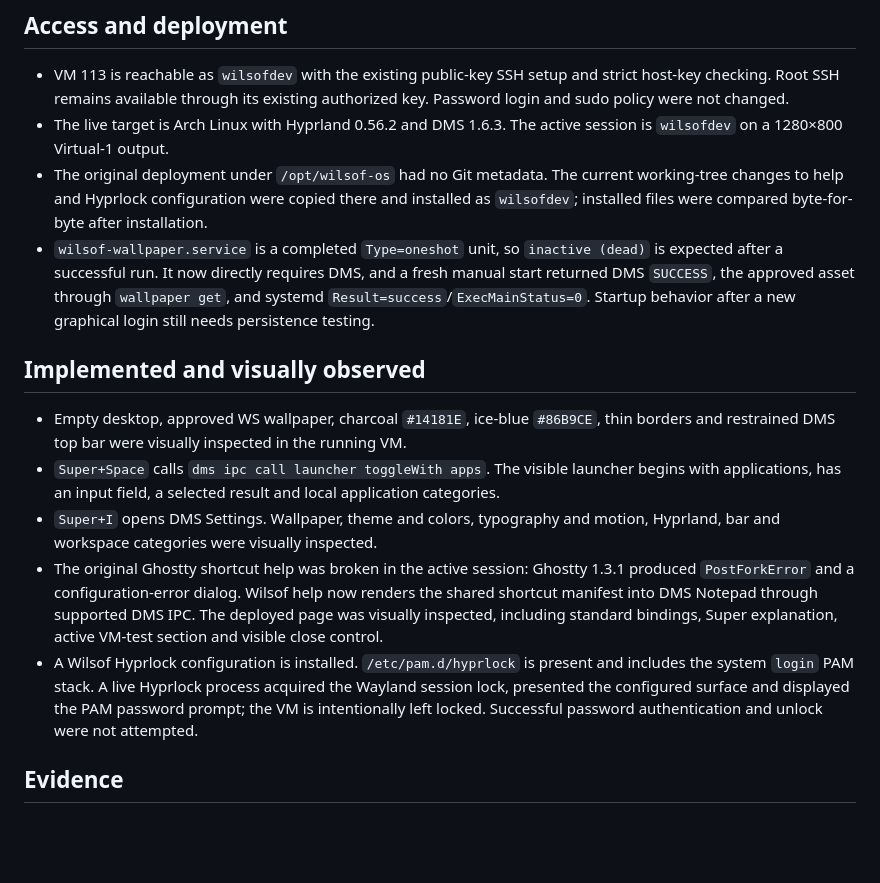
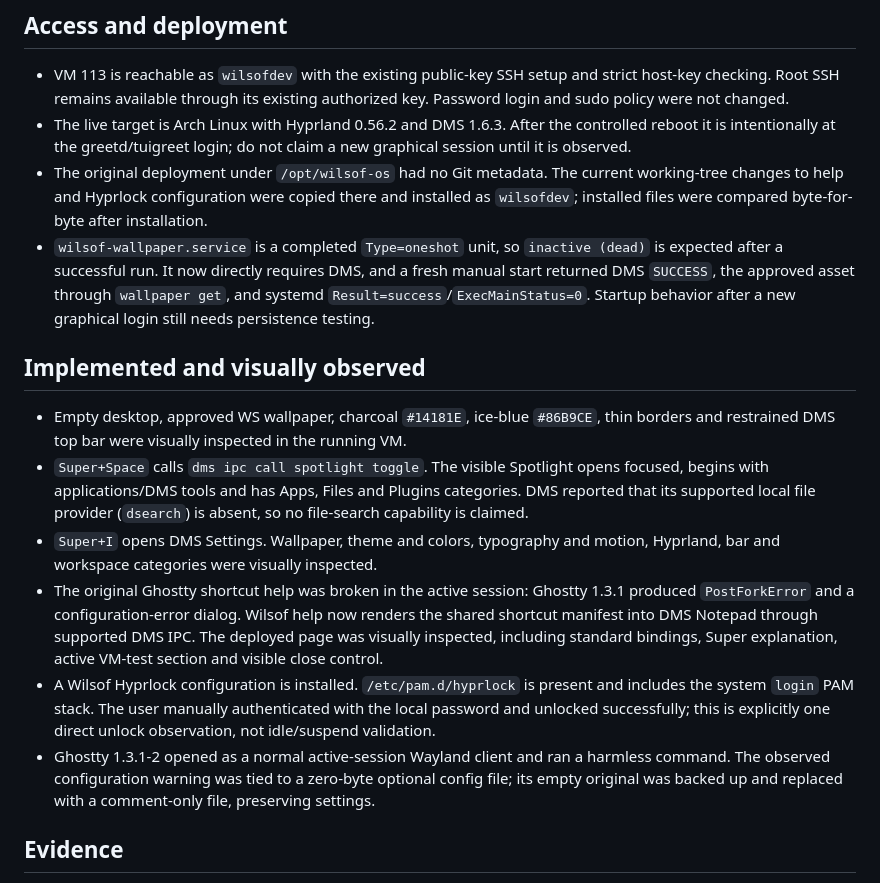
Before and after one commit to tomli0/wilsof-os, a Markdown page: docs/status.md, the part around the change. Rendered like a GitHub page; blank space fills up the shorter version.

Commit message:
docs: record validated session state

```diff
--- a/docs/status.md
+++ b/docs/status.md
@@ -5,17 +5,18 @@ Updated: 2026-10-16 UTC
 ## Access and deployment
 
 - VM 113 is reachable as `wilsofdev` with the existing public-key SSH setup and strict host-key checking. Root SSH remains available through its existing authorized key. Password login and sudo policy were not changed.
-- The live target is Arch Linux with Hyprland 0.56.2 and DMS 1.6.3. The active session is `wilsofdev` on a 1280×800 Virtual-1 output.
+- The live target is Arch Linux with Hyprland 0.56.2 and DMS 1.6.3. After the controlled reboot it is intentionally at the greetd/tuigreet login; do not claim a new graphical session until it is observed.
 - The original deployment under `/opt/wilsof-os` had no Git metadata. The current working-tree changes to help and Hyprlock configuration were copied there and installed as `wilsofdev`; installed files were compared byte-for-byte after installation.
 - `wilsof-wallpaper.service` is a completed `Type=oneshot` unit, so `inactive (dead)` is expected after a successful run. It now directly requires DMS, and a fresh manual start returned DMS `SUCCESS`, the approved asset through `wallpaper get`, and systemd `Result=success`/`ExecMainStatus=0`. Startup behavior after a new graphical login still needs persistence testing.
 
 ## Implemented and visually observed
 
 - Empty desktop, approved WS wallpaper, charcoal `#14181E`, ice-blue `#86B9CE`, thin borders and restrained DMS top bar were visually inspected in the running VM.
-- `Super+Space` calls `dms ipc call launcher toggleWith apps`. The visible launcher begins with applications, has an input field, a selected result and local application categories.
+- `Super+Space` calls `dms ipc call spotlight toggle`. The visible Spotlight opens focused, begins with applications/DMS tools and has Apps, Files and Plugins categories. DMS reported that its supported local file provider (`dsearch`) is absent, so no file-search capability is claimed.
 - `Super+I` opens DMS Settings. Wallpaper, theme and colors, typography and motion, Hyprland, bar and workspace categories were visually inspected.
 - The original Ghostty shortcut help was broken in the active session: Ghostty 1.3.1 produced `PostForkError` and a configuration-error dialog. Wilsof help now renders the shared shortcut manifest into DMS Notepad through supported DMS IPC. The deployed page was visually inspected, including standard bindings, Super explanation, active VM-test section and visible close control.
-- A Wilsof Hyprlock configuration is installed. `/etc/pam.d/hyprlock` is present and includes the system `login` PAM stack. A live Hyprlock process acquired the Wayland session lock, presented the configured surface and displayed the PAM password prompt; the VM is intentionally left locked. Successful password authentication and unlock were not attempted.
+- A Wilsof Hyprlock configuration is installed. `/etc/pam.d/hyprlock` is present and includes the system `login` PAM stack. The user manually authenticated with the local password and unlocked successfully; this is explicitly one direct unlock observation, not idle/suspend validation.
+- Ghostty 1.3.1-2 opened as a normal active-session Wayland client and ran a harmless command. The observed configuration warning was tied to a zero-byte optional config file; its empty original was backed up and replaced with a comment-only file, preserving settings.
 
 ## Evidence
 
```
